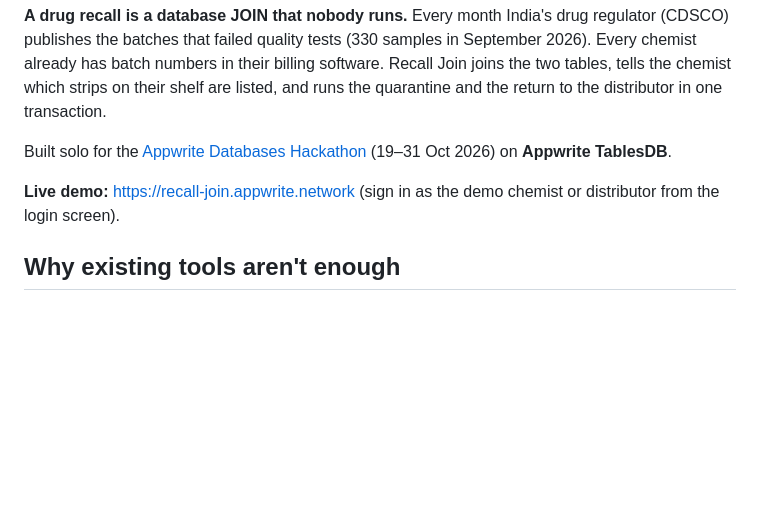
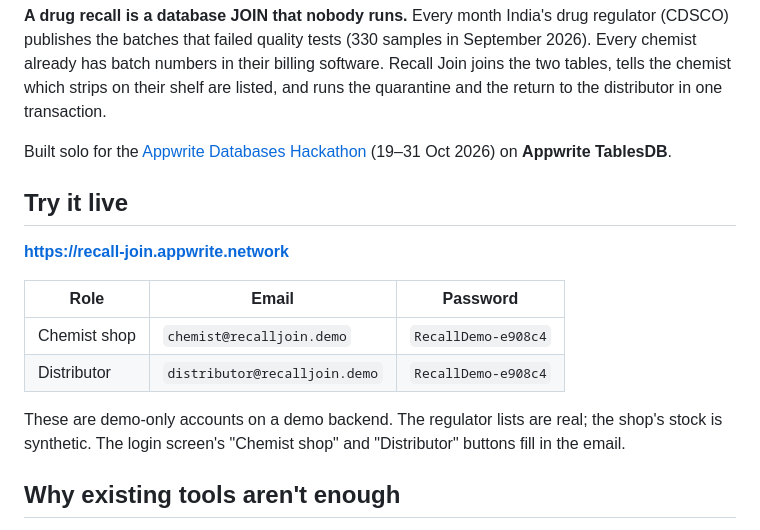
Before and after one commit to debi910/Recall-Join, a Markdown page: README.md, the part around the change. Rendered like a GitHub page; blank space fills up the shorter version.

Commit message:
README: Try it live section with demo logins
Co-Authored-By: Claude Opus 5.5 <noreply@anthropic.com>
Claude-Session: https://claude.ai/code/session_019zP2Bfebvcs9yanBR6nnZH

```diff
--- a/README.md
+++ b/README.md
@@ -6,7 +6,16 @@
 
 Built solo for the [Appwrite Databases Hackathon](https://hackathon.appwrite.io/) (19–31 Oct 2026) on **Appwrite TablesDB**.
 
-**Live demo:** https://recall-join.appwrite.network (sign in as the demo chemist or distributor from the login screen).
+## Try it live
+
+**https://recall-join.appwrite.network**
+
+| Role | Email | Password |
+|---|---|---|
+| Chemist shop | `chemist@recalljoin.demo` | `RecallDemo-e908c4` |
+| Distributor | `distributor@recalljoin.demo` | `RecallDemo-e908c4` |
+
+These are demo-only accounts on a demo backend. The regulator lists are real; the shop's stock is synthetic. The login screen's "Chemist shop" and "Distributor" buttons fill in the email.
 
 ## Why existing tools aren't enough
 
```
